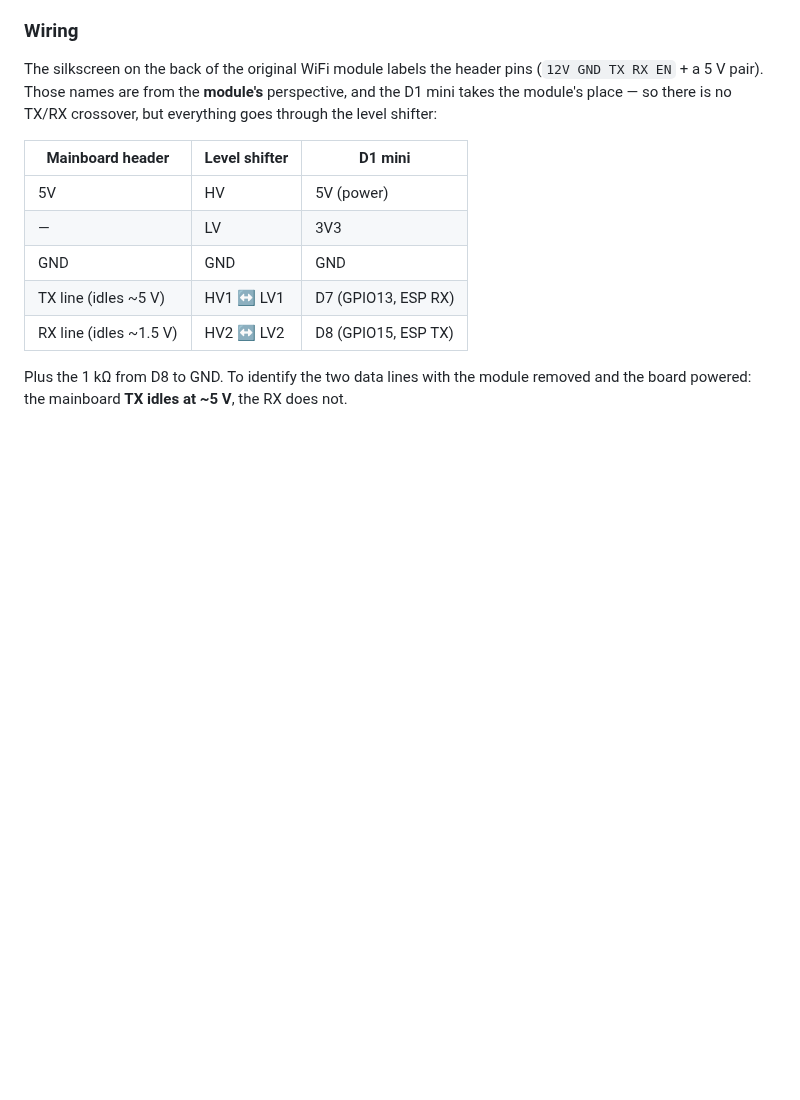
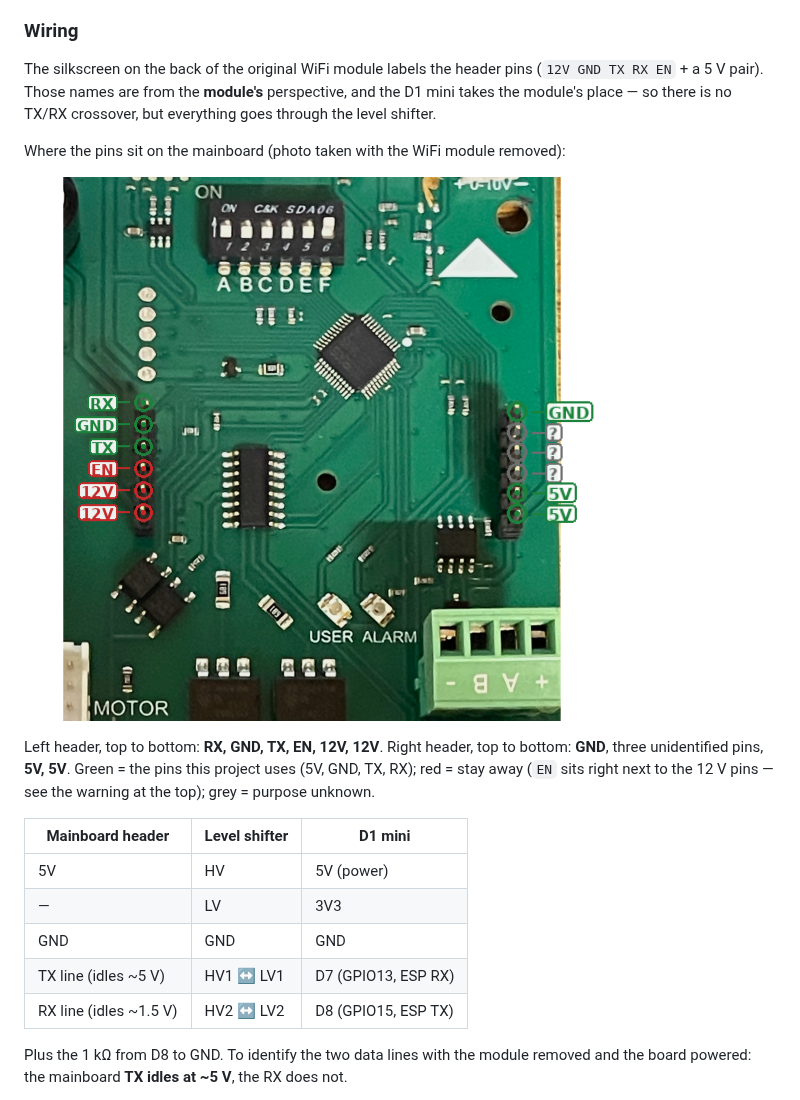
Before and after one commit to wizardmelon/esphome-innova-osmo, a Markdown page: README.md, the part around the change. GitHub-like rendering; pictures changed too: docs/images/mainboard-pinout.png (added); blank space fills up the shorter version.

Commit message:
Add annotated mainboard pinout photo to wiring section
Co-Authored-By: Claude Fable 5 <noreply@anthropic.com>

```diff
--- a/README.md
+++ b/README.md
@@ -73,7 +73,16 @@ pull-up would float it high. The **1 kΩ resistor from D8 to GND** fixes that.
 The silkscreen on the back of the original WiFi module labels the header pins
 (`12V GND TX RX EN` + a 5 V pair). Those names are from the **module's**
 perspective, and the D1 mini takes the module's place — so there is no TX/RX
-crossover, but everything goes through the level shifter:
+crossover, but everything goes through the level shifter.
+
+Where the pins sit on the mainboard (photo taken with the WiFi module removed):
+
+![Mainboard module headers pinout](docs/images/mainboard-pinout.png)
+
+Left header, top to bottom: **RX, GND, TX, EN, 12V, 12V**. Right header, top to
+bottom: **GND**, three unidentified pins, **5V, 5V**. Green = the pins this
+project uses (5V, GND, TX, RX); red = stay away (`EN` sits right next to the
+12 V pins — see the warning at the top); grey = purpose unknown.
 
 | Mainboard header | Level shifter | D1 mini |
 |---|---|---|
```
